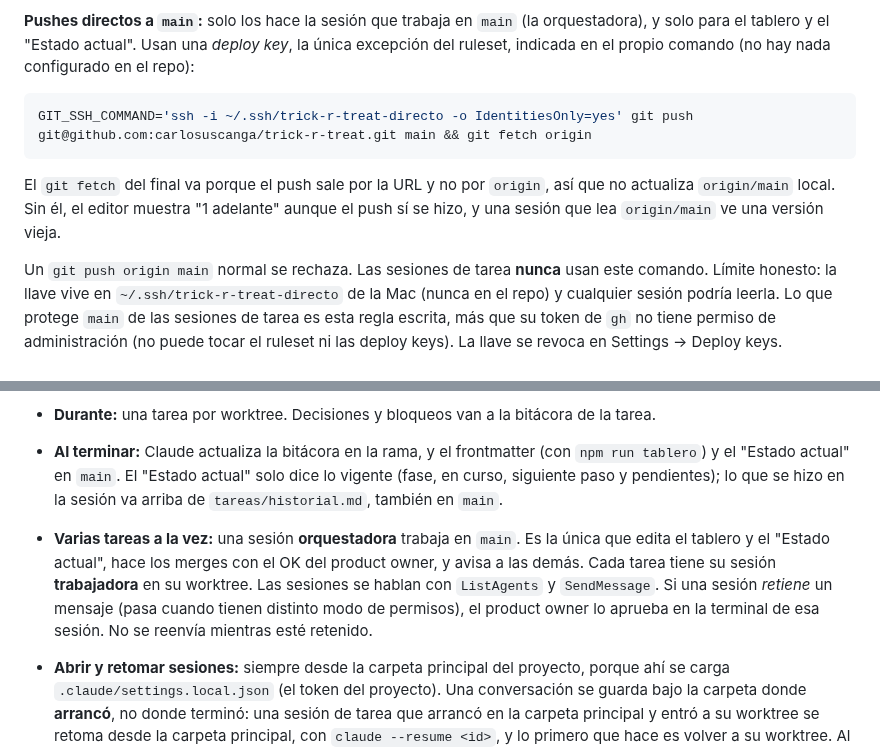
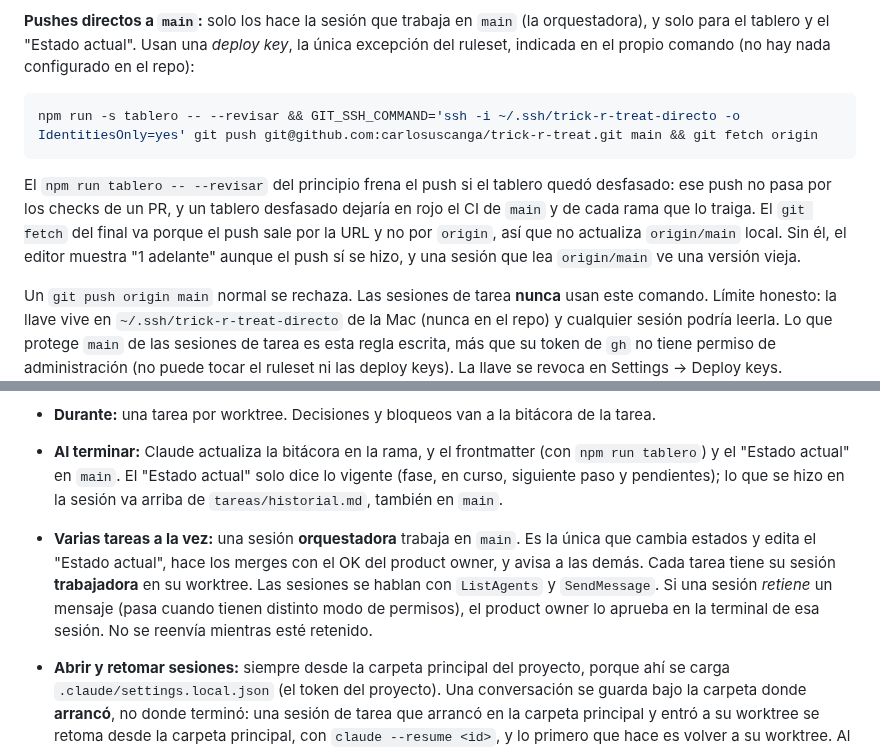
Before and after one commit to carlosuscanga/trick-r-treat, a Markdown page: docs/README.md, 2 parts joined by grey strips. GitHub-like rendering.

Commit message:
T-047: alinea las reglas de ramas y revisa el tablero antes del push directo
Co-Authored-By: Claude Opus 5.5 <noreply@anthropic.com>

````diff
--- a/docs/README.md
+++ b/docs/README.md
@@ -55,10 +55,10 @@ Si un check falla en un PR: abrir el check en GitHub, leer el error, corregirlo
 **Pushes directos a `main`:** solo los hace la sesión que trabaja en `main` (la orquestadora), y solo para el tablero y el "Estado actual". Usan una *deploy key*, la única excepción del ruleset, indicada en el propio comando (no hay nada configurado en el repo):
 
 ```bash
-GIT_SSH_COMMAND='ssh -i ~/.ssh/trick-r-treat-directo -o IdentitiesOnly=yes' git push git@github.com:carlosuscanga/trick-r-treat.git main && git fetch origin
+npm run -s tablero -- --revisar && GIT_SSH_COMMAND='ssh -i ~/.ssh/trick-r-treat-directo -o IdentitiesOnly=yes' git push git@github.com:carlosuscanga/trick-r-treat.git main && git fetch origin
 ```
 
-El `git fetch` del final va porque el push sale por la URL y no por `origin`, así que no actualiza `origin/main` local. Sin él, el editor muestra "1 adelante" aunque el push sí se hizo, y una sesión que lea `origin/main` ve una versión vieja.
+El `npm run tablero -- --revisar` del principio frena el push si el tablero quedó desfasado: ese push no pasa por los checks de un PR, y un tablero desfasado dejaría en rojo el CI de `main` y de cada rama que lo traiga. El `git fetch` del final va porque el push sale por la URL y no por `origin`, así que no actualiza `origin/main` local. Sin él, el editor muestra "1 adelante" aunque el push sí se hizo, y una sesión que lea `origin/main` ve una versión vieja.
 
 Un `git push origin main` normal se rechaza. Las sesiones de tarea **nunca** usan este comando. Límite honesto: la llave vive en `~/.ssh/trick-r-treat-directo` de la Mac (nunca en el repo) y cualquier sesión podría leerla. Lo que protege `main` de las sesiones de tarea es esta regla escrita, más que su token de `gh` no tiene permiso de administración (no puede tocar el ruleset ni las deploy keys). La llave se revoca en Settings → Deploy keys.
 
@@ -102,7 +102,7 @@ Cada tarea en progreso vive en su propio **worktree**: una carpeta aparte, con s
   No se leen el tablero ni el "Estado actual" completos. Si la tarea no tiene plan, la bitácora basta.
 - **Durante:** una tarea por worktree. Decisiones y bloqueos van a la bitácora de la tarea.
 - **Al terminar:** Claude actualiza la bitácora en la rama, y el frontmatter (con `npm run tablero`) y el "Estado actual" en `main`. El "Estado actual" solo dice lo vigente (fase, en curso, siguiente paso y pendientes); lo que se hizo en la sesión va arriba de `tareas/historial.md`, también en `main`.
-- **Varias tareas a la vez:** una sesión **orquestadora** trabaja en `main`. Es la única que edita el tablero y el "Estado actual", hace los merges con el OK del product owner, y avisa a las demás. Cada tarea tiene su sesión **trabajadora** en su worktree. Las sesiones se hablan con `ListAgents` y `SendMessage`. Si una sesión *retiene* un mensaje (pasa cuando tienen distinto modo de permisos), el product owner lo aprueba en la terminal de esa sesión. No se reenvía mientras esté retenido.
+- **Varias tareas a la vez:** una sesión **orquestadora** trabaja en `main`. Es la única que cambia estados y edita el "Estado actual", hace los merges con el OK del product owner, y avisa a las demás. Cada tarea tiene su sesión **trabajadora** en su worktree. Las sesiones se hablan con `ListAgents` y `SendMessage`. Si una sesión *retiene* un mensaje (pasa cuando tienen distinto modo de permisos), el product owner lo aprueba en la terminal de esa sesión. No se reenvía mientras esté retenido.
 - **Abrir y retomar sesiones:** siempre desde la carpeta principal del proyecto, porque ahí se carga `.claude/settings.local.json` (el token del proyecto). Una conversación se guarda bajo la carpeta donde **arrancó**, no donde terminó: una sesión de tarea que arrancó en la carpeta principal y entró a su worktree se retoma desde la carpeta principal, con `claude --resume <id>`, y lo primero que hace es volver a su worktree. Al retomarla, cambia su nombre en `ListAgents`.
 
 ## Definición de "hecho"
````
Also changed, not shown: docs/tareas/README.md (+4 -2 lines).
